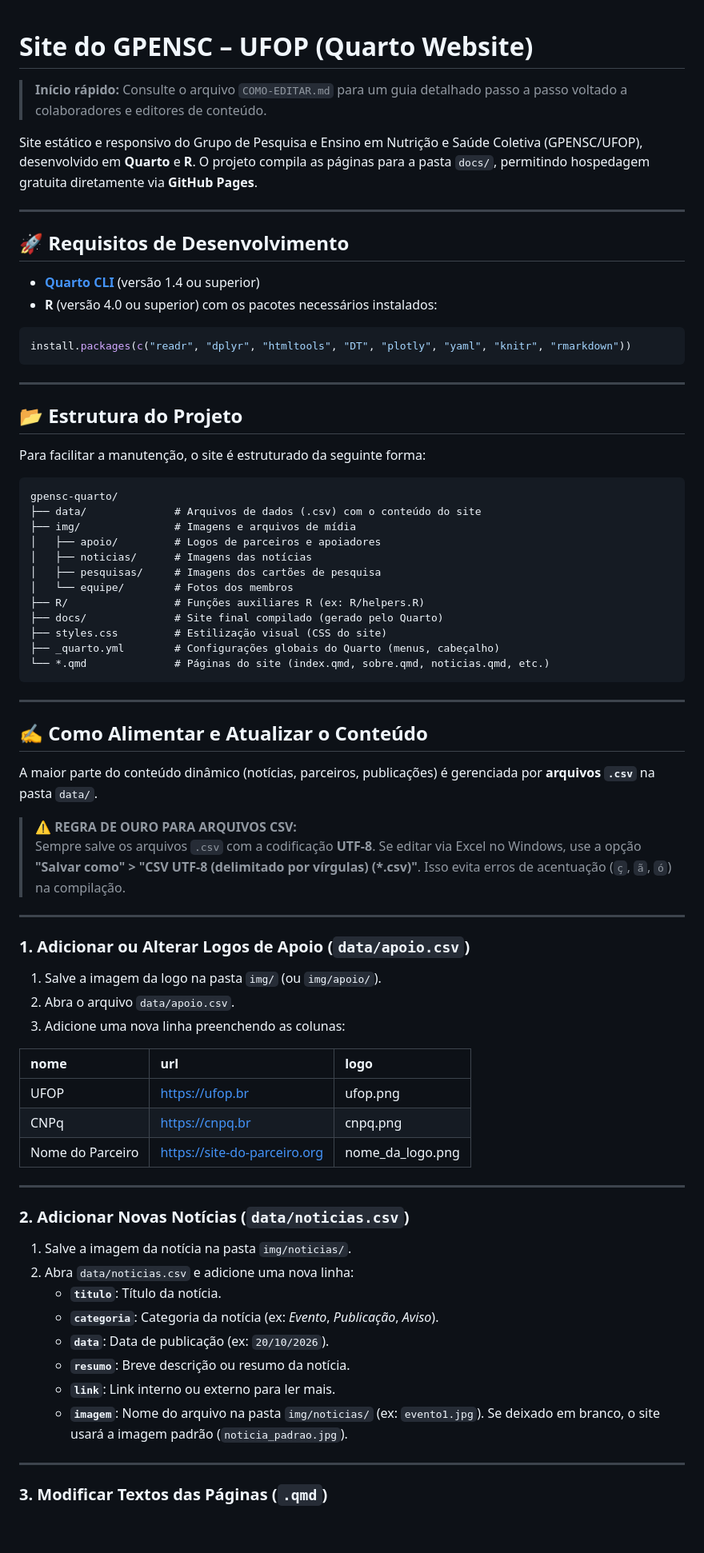
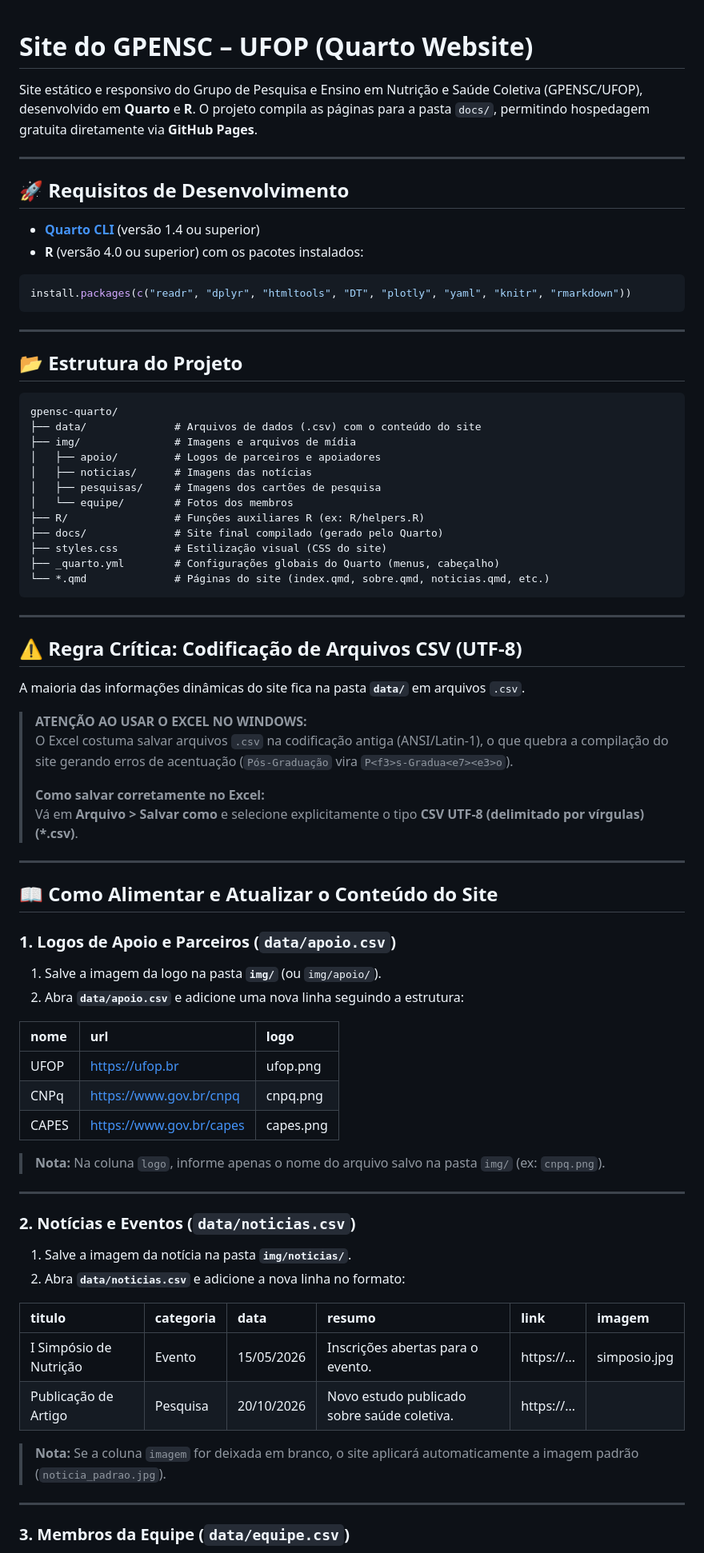
Before and after one commit to maiconcarlospng/Site-GPENSC-Teste, a Markdown page: README.md, the part around one of its changes. Shown at 80% size. Rendered like a GitHub page; blank space fills up the shorter version.

````diff
--- a/README.md
+++ b/README.md
@@ -1,6 +1,4 @@
 # Site do GPENSC – UFOP (Quarto Website)
-
-> **Início rápido:** Consulte o arquivo `COMO-EDITAR.md` para um guia detalhado passo a passo voltado a colaboradores e editores de conteúdo.
 
 Site estático e responsivo do Grupo de Pesquisa e Ensino em Nutrição e Saúde Coletiva (GPENSC/UFOP), desenvolvido em **Quarto** e **R**. O projeto compila as páginas para a pasta `docs/`, permitindo hospedagem gratuita diretamente via **GitHub Pages**.
 
@@ -9,7 +7,7 @@ Site estático e responsivo do Grupo de Pesquisa e Ensino em Nutrição e Saúde
 ## 🚀 Requisitos de Desenvolvimento
 
 - **[Quarto CLI](https://quarto.org/docs/get-started/)** (versão 1.4 ou superior)
-- **R** (versão 4.0 ou superior) com os pacotes necessários instalados:
+- **R** (versão 4.0 ou superior) com os pacotes instalados:
 
 ```r
 install.packages(c("readr", "dplyr", "htmltools", "DT", "plotly", "yaml", "knitr", "rmarkdown"))
@@ -18,8 +16,6 @@ install.packages(c("readr", "dplyr", "htmltools", "DT", "plotly", "yaml", "knitr
 ---
 
 ## 📂 Estrutura do Projeto
-
-Para facilitar a manutenção, o site é estruturado da seguinte forma:
 
 ```text
 gpensc-quarto/
@@ -38,41 +34,48 @@ gpensc-quarto/
 
 ---
 
-## ✍️ Como Alimentar e Atualizar o Conteúdo
+## ⚠️ Regra Crítica: Codificação de Arquivos CSV (UTF-8)
 
-A maior parte do conteúdo dinâmico (notícias, parceiros, publicações) é gerenciada por **arquivos `.csv`** na pasta `data/`.
+A maioria das informações dinâmicas do site fica na pasta **`data/`** em arquivos `.csv`.
 
-> ⚠️ **REGRA DE OURO PARA ARQUIVOS CSV:**
-> Sempre salve os arquivos `.csv` com a codificação **UTF-8**. Se editar via Excel no Windows, use a opção **"Salvar como" > "CSV UTF-8 (delimitado por vírgulas) (*.csv)"**. Isso evita erros de acentuação (`ç`, `ã`, `ó`) na compilação.
+> **ATENÇÃO AO USAR O EXCEL NO WINDOWS:**
+> O Excel costuma salvar arquivos `.csv` na codificação antiga (ANSI/Latin-1), o que quebra a compilação do site gerando erros de acentuação (`Pós-Graduação` vira `P<f3>s-Gradua<e7><e3>o`).
+>
+> **Como salvar corretamente no Excel:**
+> Vá em **Arquivo > Salvar como** e selecione explicitamente o tipo **CSV UTF-8 (delimitado por vírgulas) (*.csv)**.
 
 ---
 
-### 1. Adicionar ou Alterar Logos de Apoio (`data/apoio.csv`)
+## 📖 Como Alimentar e Atualizar o Conteúdo do Site
 
-1. Salve a imagem da logo na pasta `img/` (ou `img/apoio/`).
-2. Abra o arquivo `data/apoio.csv`.
-3. Adicione uma nova linha preenchendo as colunas:
+### 1. Logos de Apoio e Parceiros (`data/apoio.csv`)
+
+1. Salve a imagem da logo na pasta **`img/`** (ou `img/apoio/`).
+2. Abra **`data/apoio.csv`** e adicione uma nova linha seguindo a estrutura:
 
 | nome | url | logo |
 | :--- | :--- | :--- |
 | UFOP | https://ufop.br | ufop.png |
-| CNPq | https://cnpq.br | cnpq.png |
-| Nome do Parceiro | https://site-do-parceiro.org | nome_da_logo.png |
+| CNPq | https://www.gov.br/cnpq | cnpq.png |
+| CAPES | https://www.gov.br/capes | capes.png |
+
+> **Nota:** Na coluna `logo`, informe apenas o nome do arquivo salvo na pasta `img/` (ex: `cnpq.png`).
 
 ---
 
-### 2. Adicionar Novas Notícias (`data/noticias.csv`)
+### 2. Notícias e Eventos (`data/noticias.csv`)
 
-1. Salve a imagem da notícia na pasta `img/noticias/`.
-2. Abra `data/noticias.csv` e adicione uma nova linha:
-   * **`titulo`**: Título da notícia.
-   * **`categoria`**: Categoria da notícia (ex: *Evento*, *Publicação*, *Aviso*).
-   * **`data`**: Data de publicação (ex: `20/10/2026`).
-   * **`resumo`**: Breve descrição ou resumo da notícia.
-   * **`link`**: Link interno ou externo para ler mais.
-   * **`imagem`**: Nome do arquivo na pasta `img/noticias/` (ex: `evento1.jpg`). Se deixado em branco, o site usará a imagem padrão (`noticia_padrao.jpg`).
+1. Salve a imagem da notícia na pasta **`img/noticias/`**.
+2. Abra **`data/noticias.csv`** e adicione a nova linha no formato:
+
+| titulo | categoria | data | resumo | link | imagem |
+| :--- | :--- | :--- | :--- | :--- | :--- |
+| I Simpósio de Nutrição | Evento | 15/05/2026 | Inscrições abertas para o evento. | https://... | simposio.jpg |
+| Publicação de Artigo | Pesquisa | 20/10/2026 | Novo estudo publicado sobre saúde coletiva. | https://... | |
+
+> **Nota:** Se a coluna `imagem` for deixada em branco, o site aplicará automaticamente a imagem padrão (`noticia_padrao.jpg`).
 
 ---
 
-### 3. Modificar Textos das Páginas (`.qmd`)
+### 3. Membros da Equipe (`data/equipe.csv`)
 
````
Also changed, not shown: other parts of README.md (+39 -26 lines).
